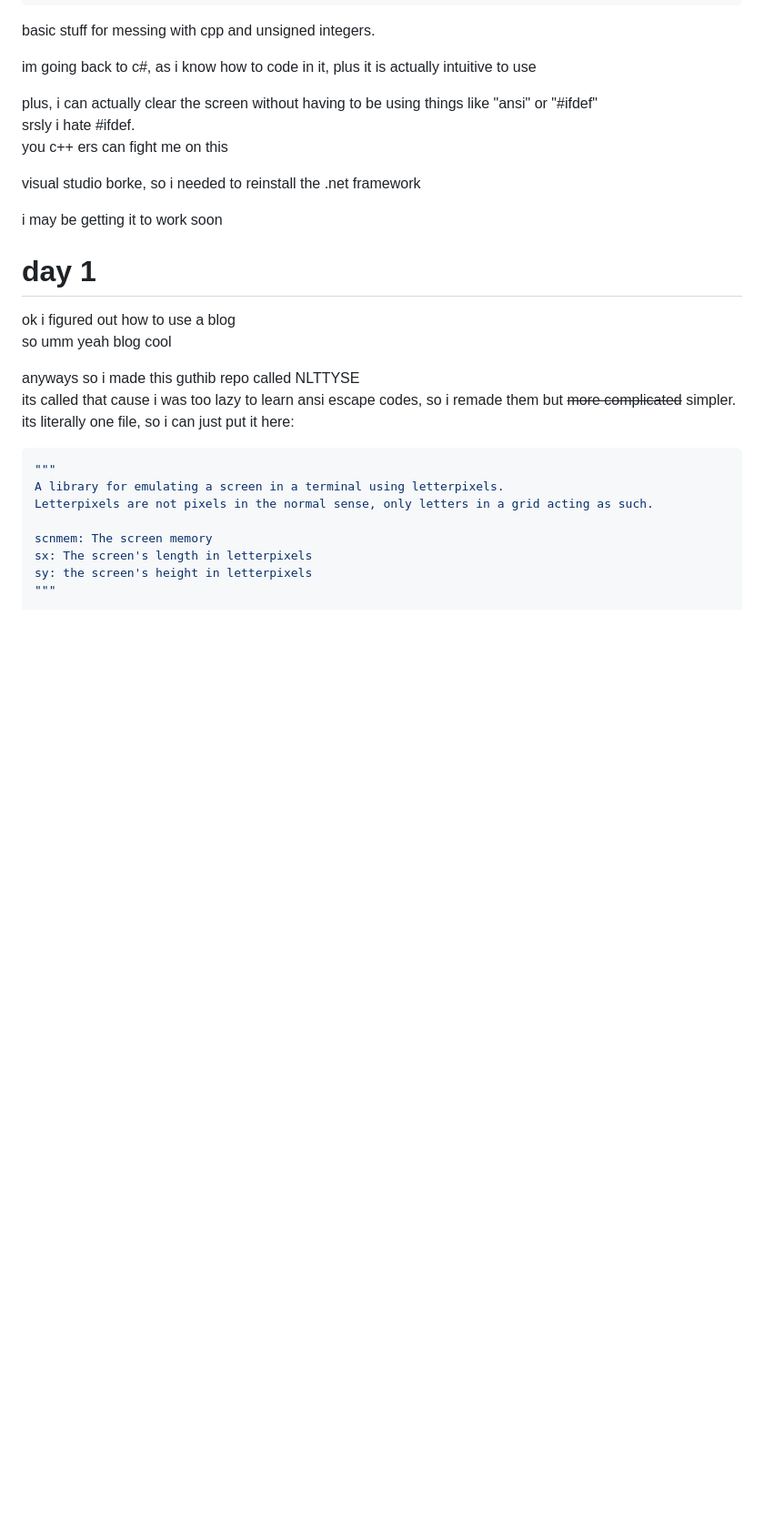
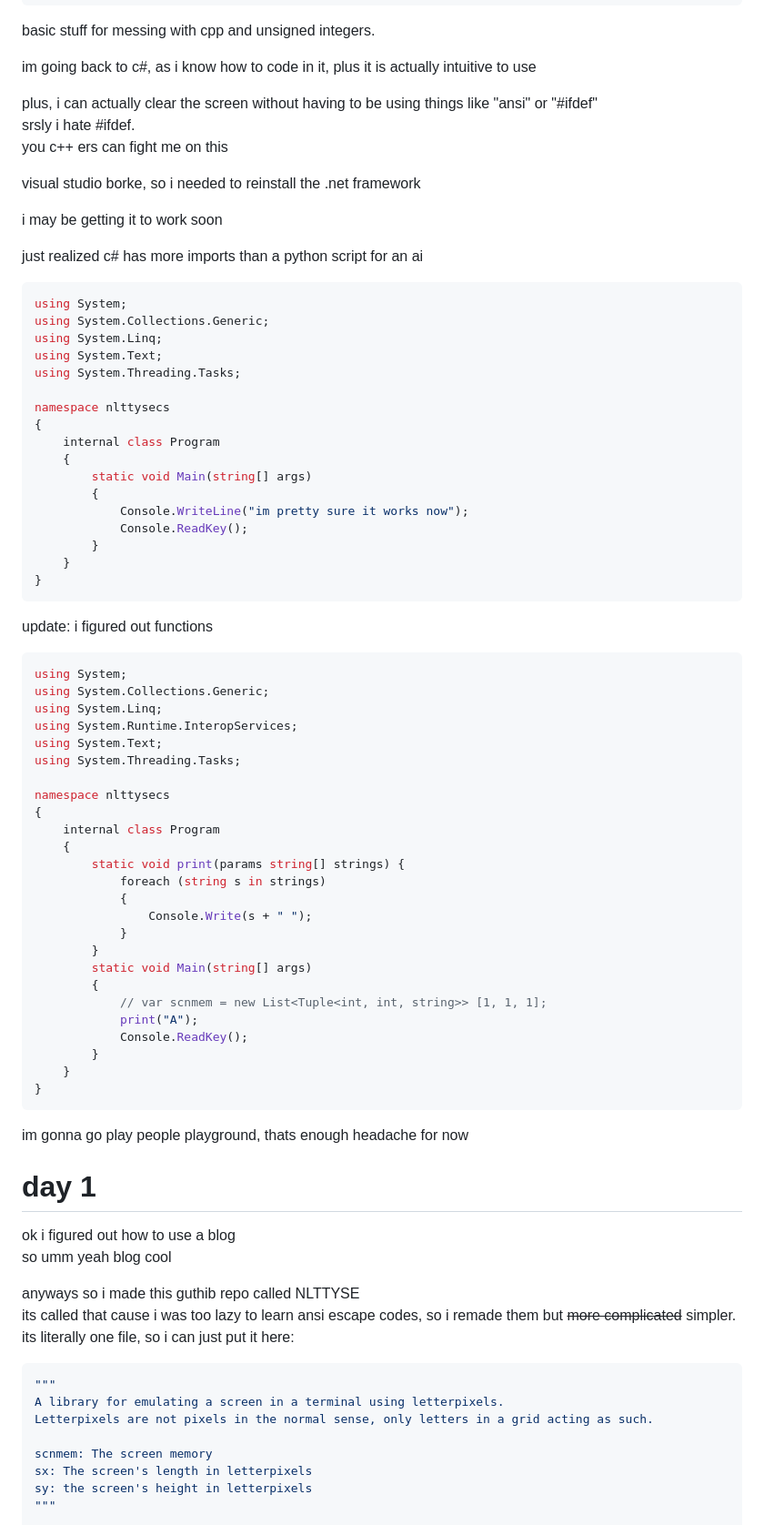
Before and after one commit to nate-4000/nate-4000.github.io, a Markdown page: blog.md, the part around the change. Shown: that part at 91% size. Drawn GitHub-style; blank space fills up the shorter version.

Commit message:
AAAAAAAAAAAAAAAAAAAAAAAAAAAAAAAAAAAAAAAAAAA
a

````diff
--- a/blog.md
+++ b/blog.md
@@ -29,6 +29,59 @@ you c++ ers can fight me on this
 visual studio borke, so i needed to reinstall the .net framework
 
 i may be getting it to work soon
+
+just realized c# has more imports than a python script for an ai
+
+```cs
+using System;
+using System.Collections.Generic;
+using System.Linq;
+using System.Text;
+using System.Threading.Tasks;
+
+namespace nlttysecs
+{
+    internal class Program
+    {
+        static void Main(string[] args)
+        {
+            Console.WriteLine("im pretty sure it works now");
+            Console.ReadKey();
+        }
+    }
+}
+```
+
+update: i figured out functions
+```cs
+using System;
+using System.Collections.Generic;
+using System.Linq;
+using System.Runtime.InteropServices;
+using System.Text;
+using System.Threading.Tasks;
+
+namespace nlttysecs
+{
+    internal class Program
+    {
+        static void print(params string[] strings) {
+            foreach (string s in strings)
+            {
+                Console.Write(s + " ");
+            }
+        }
+        static void Main(string[] args)
+        {
+            // var scnmem = new List<Tuple<int, int, string>> [1, 1, 1];
+            print("A");
+            Console.ReadKey();
+        }
+    }
+}
+```
+
+im gonna go play people playground, thats enough headache for now
 
 # day 1
 ok i figured out how to use a blog
````
